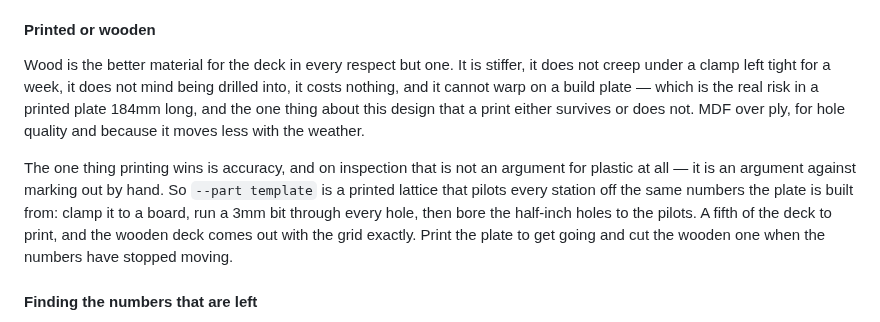
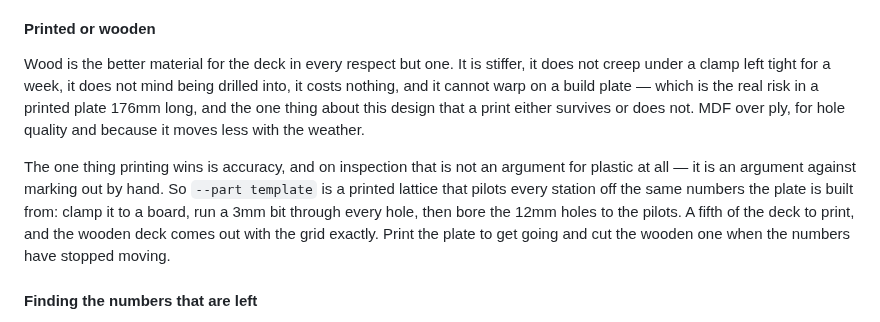
Before and after one commit to PhilipMathieu/printables, a Markdown page: README.md, the part around one of its changes. Drawn GitHub-style.

```diff
--- a/README.md
+++ b/README.md
@@ -103,7 +124,7 @@ clearance hole underneath.
 Wood is the better material for the deck in every respect but one. It is
 stiffer, it does not creep under a clamp left tight for a week, it does not mind
 being drilled into, it costs nothing, and it cannot warp on a build plate —
-which is the real risk in a printed plate 184mm long, and the one thing about
+which is the real risk in a printed plate 176mm long, and the one thing about
 this design that a print either survives or does not. MDF over ply, for hole
 quality and because it moves less with the weather.
 
@@ -111,7 +132,7 @@ The one thing printing wins is accuracy, and on inspection that is not an
 argument for plastic at all — it is an argument against marking out by hand. So
 `--part template` is a printed lattice that pilots every station off the same
 numbers the plate is built from: clamp it to a board, run a 3mm bit through
-every hole, then bore the half-inch holes to the pilots. A fifth of the deck to
+every hole, then bore the 12mm holes to the pilots. A fifth of the deck to
 print, and the wooden deck comes out with the grid exactly. Print the plate to
 get going and cut the wooden one when the numbers have stopped moving.
 
```
Also changed, not shown: other parts of README.md (+29 -7 lines), docs/bench_dogs.png, 7 other files.
